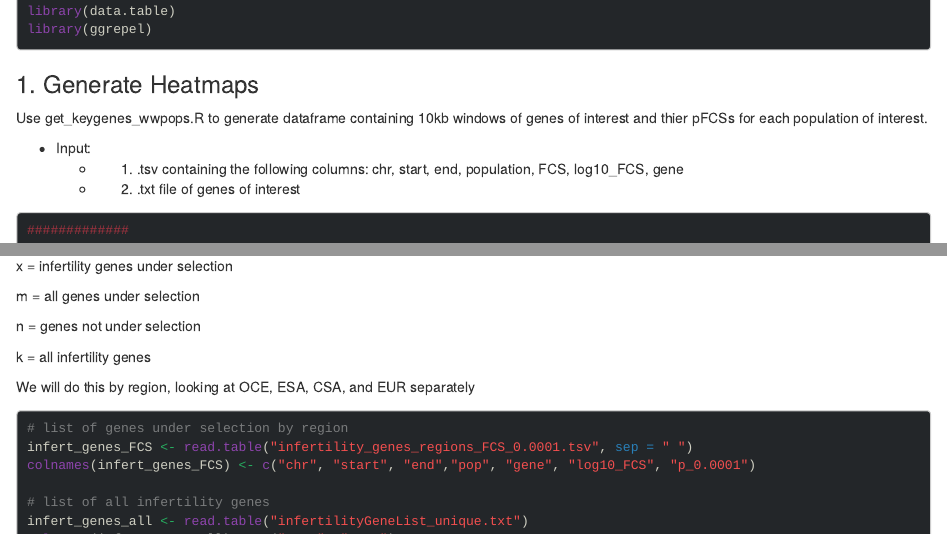
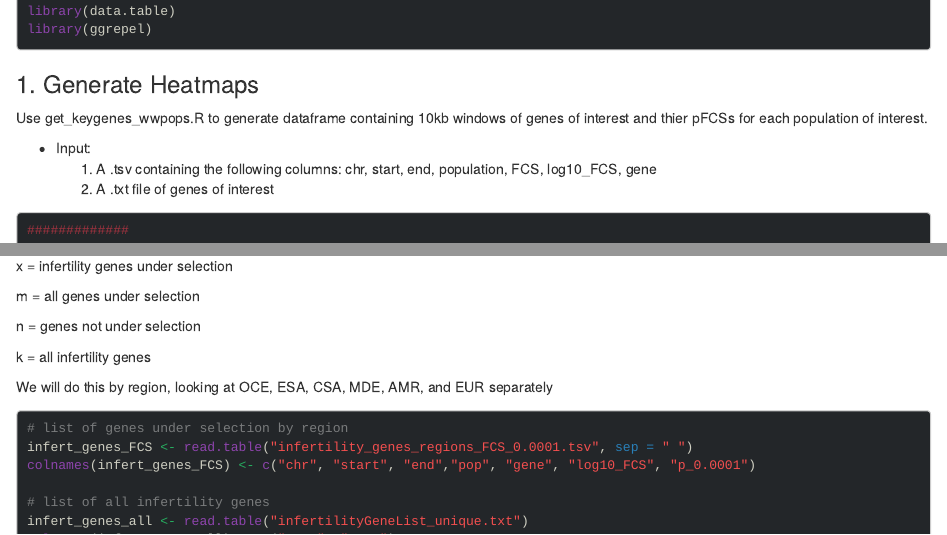
Before and after one commit to maegwinbonar/infertility_manuscript, an R Markdown document (03_positive_selection.Rmd): the page in a window 1100 px wide, from 640 px down, and a second part further down, joined at a grey line. Rendered offline with R 4.5, knitr and Pandoc, with nearby package versions; some code elsewhere in the file could not run offline; a font, style sheet, LaTeX package, included part or bibliography that could not be used is replaced or left out.

Commit message:
knit 03_positive_selection

````diff
--- a/03_positive_selection.Rmd
+++ b/03_positive_selection.Rmd
@@ -52,8 +50,8 @@ library(ggrepel)
 Use get_keygenes_wwpops.R to generate dataframe containing 10kb windows of genes of interest and thier pFCSs for each population of interest.
 
 * Input:
-  + 1) .tsv containing the following columns: chr, start, end, population, FCS, log10_FCS, gene
-  + 2) .txt file of genes of interest
+  1. A .tsv containing the following columns: chr, start, end, population, FCS, log10_FCS, gene
+  2. A .txt file of genes of interest
 
 ```{r}
 #############
@@ -175,7 +173,7 @@ n = genes not under selection
 
 k = all infertility genes
 
-We will do this by region, looking at OCE, ESA, CSA, and EUR separately
+We will do this by region, looking at OCE, ESA, CSA, MDE, AMR, and EUR separately
 
 ```{r}
 
````
Also changed, not shown: 03_positive_selection.html (added), 03_positive_selection.Rmd (4 more changed lines).
